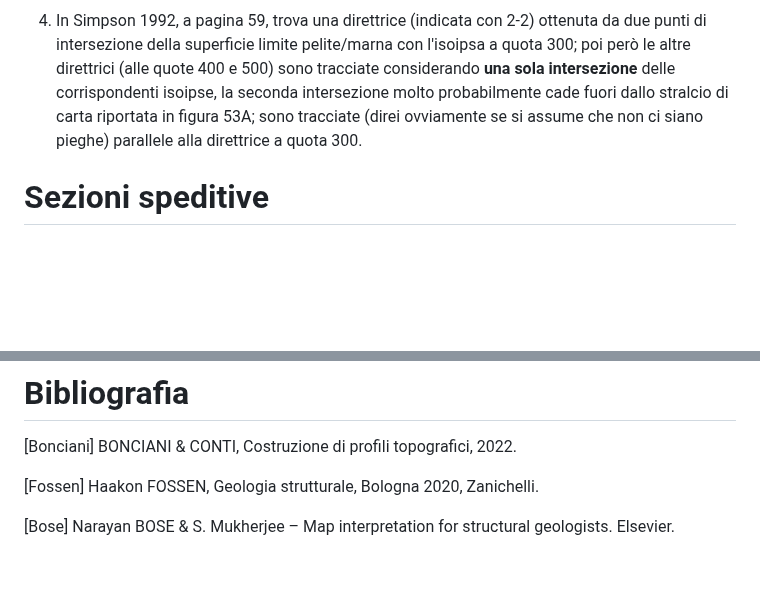
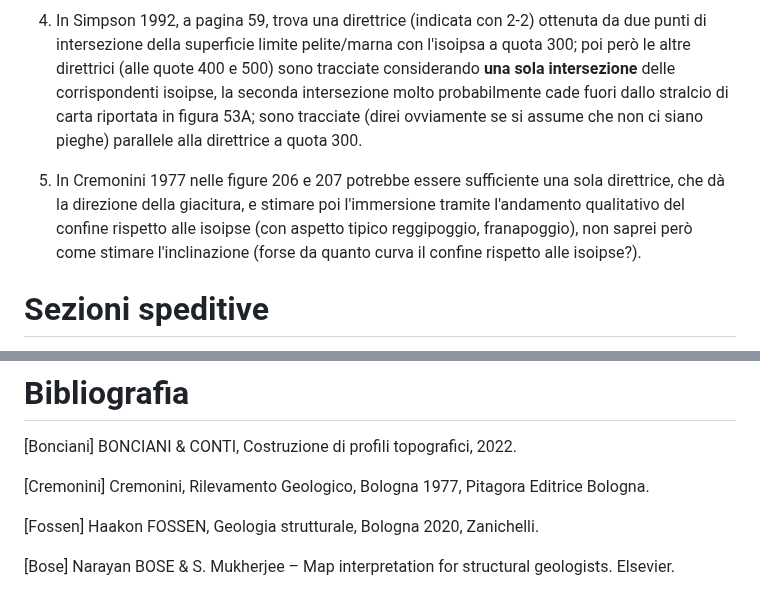
Before and after one commit to alessandro-gentilini/alessandro-gentilini.github.io, a Markdown page: geo/rilevamento_geologico/appunti.md, 2 parts joined by grey strips. GitHub-like rendering; blank space fills up the shorter version.

Commit message:
aggiorno

```diff
--- a/geo/rilevamento_geologico/appunti.md
+++ b/geo/rilevamento_geologico/appunti.md
@@ -168,6 +168,8 @@ Indicazioni tratte dalle pagine da 55/73 a 61/73 in pdf "Lez 5_Elementi di strat
 
 4) In Simpson 1992, a pagina 59, trova una direttrice (indicata con 2-2) ottenuta da due punti di intersezione della superficie limite pelite/marna con l'isoipsa a quota 300; poi però le altre direttrici (alle quote 400 e 500) sono tracciate considerando **una sola intersezione** delle corrispondenti isoipse, la seconda intersezione molto probabilmente cade fuori dallo stralcio di carta riportata in figura 53A; sono tracciate (direi ovviamente se si assume che non ci siano pieghe) parallele alla direttrice a quota 300.
 
+5) In Cremonini 1977 nelle figure 206 e 207 potrebbe essere sufficiente una sola direttrice, che dà la direzione della giacitura, e stimare poi l'immersione tramite l'andamento qualitativo del confine rispetto alle isoipse (con aspetto tipico reggipoggio, franapoggio), non saprei però come stimare l'inclinazione (forse da quanto curva il confine rispetto alle isoipse?).
+
 # Sezioni speditive
 Da p14/73 a p17/73 di pdf "Lez 5_Elementi di stratimetria", "Elementi di stratimetria".
 
@@ -291,6 +293,8 @@ Tabella dedotta dalla prefazione in Fossen.
 
 [Bonciani] BONCIANI & CONTI, Costruzione di profili topografici, 2022.
 
+[Cremonini] Cremonini, Rilevamento Geologico, Bologna 1977, Pitagora Editrice Bologna.
+
 [Fossen] Haakon FOSSEN, Geologia strutturale, Bologna 2020, Zanichelli.
 
 [Bose] Narayan BOSE & S. Mukherjee – Map interpretation for structural
```
